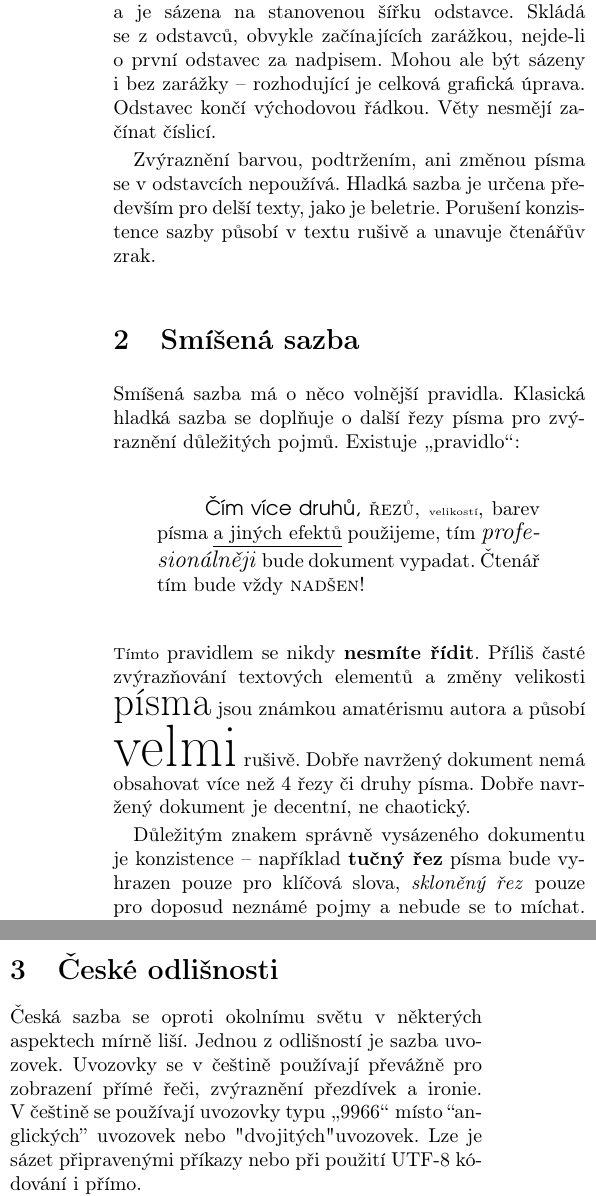
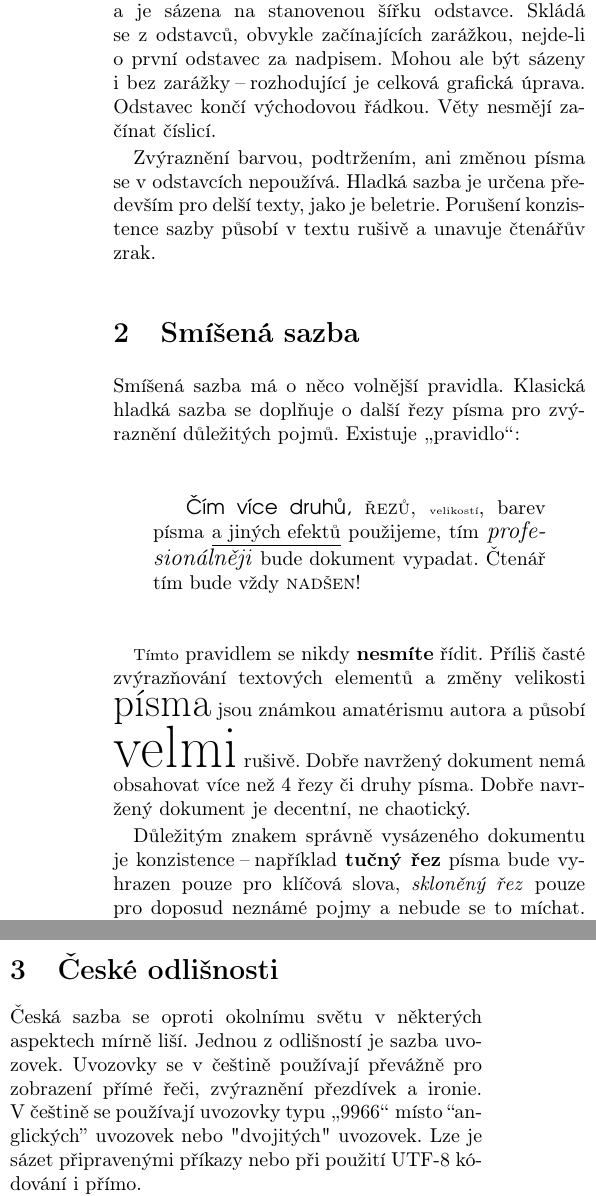
Before and after one commit to alxndrch/FIT_ITY, a LaTeX document (ity-1/proj1.tex): two parts of the columns of the page, joined at a grey line, cut so that both start at the same text. Compiled offline with pdfLaTeX.

Commit message:
finalni verze projektu

```diff
--- a/ity-1/proj1.tex
+++ b/ity-1/proj1.tex
@@ -3,10 +3,11 @@
 \usepackage[left=2cm,text={17cm, 24cm},top=2cm]{geometry}
 \usepackage[T1]{fontenc}
 \usepackage[czech]{babel}
-\usepackage{alltt, dirtytalk, changepage}
+\usepackage{alltt}
+\usepackage[strict]{changepage}
 
-\def\,{\kern 0.25em}
-\def \lfnote {Příliš mnoho poznámek pod čarou čtenáře zbytečně rozptyluje.\,Používejte je opravdu střídmě.\,(Šetřete i s~textem v~závorkách.)}
+\def\,{\kern 0,25em}
+\def \lfnote {Příliš mnoho poznámek pod čarou čtenáře zbytečně rozptyluje. Používejte je opravdu střídmě. (Šetřete i s~textem v~závorkách.)}
 
 \title{Typografie a publikování\,--\,1. projekt}
 \author{Alexandr Chalupnik (\texttt{xchalu15@stud.fit.vutbr.cz})}
@@ -18,32 +19,34 @@
 
 \section{Hladká sazba}
 
-Hladká sazba používá jeden stupeň, druh a~řez písma a~je sázena na stanovenou šířku odstavce. Skládá se~z~odstavců, obvykle začínajících zarážkou, nejde-li o~první odstavec za nadpisem. Mohou ale být sázeny i bez zarážky -- rozhodující je celková grafická úprava. Odstavec končí východovou řádkou. Věty nesmějí začínat číslicí.\par
+Hladká sazba používá jeden stupeň, druh a řez písma a~je sázena na stanovenou šířku odstavce. Skládá se z~odstavců, obvykle začínajících zarážkou, nejde-li o~první odstavec za nadpisem. Mohou ale být sázeny i bez zarážky\,--\,rozhodující je celková grafická úprava. Odstavec končí východovou řádkou. Věty nesmějí začínat číslicí.\par
 Zvýraznění barvou, podtržením, ani změnou písma se v~odstavcích nepoužívá. Hladká sazba je určena především pro delší texty, jako je beletrie. Porušení konzistence sazby působí v~textu rušivě a unavuje čtenářův zrak.
 
 \section{Smíšená sazba}
 
 Smíšená sazba má o~něco volnější pravidla. Klasická hladká sazba se doplňuje o~další řezy písma pro zvýraznění důležitých pojmů. Existuje \uv{pravidlo}:
+
 \bigskip
-\begin{adjustwidth}{0.77cm}{0.80cm}
-\qquad
+\begin{adjustwidth}{0.7cm}{0.7cm}
+\quad
 {\fontfamily{pag} \selectfont Čím více druhů,} \textsc{řezů,} {\tiny velikostí},
 barev písma \underline{a jiných efektů} použijeme, tím \emph{\large profesionálněji}  bude dokument vypadat. Čtenář tím bude vždy \textsc{nadšen}!
 \end{adjustwidth}
 \bigskip
-{\footnotesize Tímto} pravidlem se nikdy \textbf{nesmíte řídit}. Příliš časté zvýrazňování textových elementů a změny velikosti {\fontsize{20}{24} \selectfont písma} jsou známkou amatérismu autora a působí {\fontsize{30}{36} \selectfont velmi} rušivě. Dobře navržený dokument nemá obsahovat více než
-4 řezy či druhy písma. Dobře navržený dokument je decentní, ne chaotický.
 
-Důležitým znakem správně vysázeného dokumentu je konzistence -- například \textbf{tučný řez} písma bude vyhrazen pouze pro klíčová slova, \emph{skloněný řez} pouze pro doposud neznámé pojmy a nebude se to míchat. Skloněný řez nepůsobí tak rušivě a používá se častěji. V~\LaTeX u jej sázíme raději příkazem \verb|\emph{text}| než \verb|\textit{text}|.
+{\footnotesize Tímto} pravidlem se nikdy \textbf{nesmíte} řídit. Příliš časté zvýrazňování textových elementů a změny velikosti {\fontsize{21}{25} \selectfont písma} jsou známkou amatérismu autora a působí {\fontsize{30}{36} \selectfont velmi} rušivě. Dobře navržený dokument nemá obsahovat více než 4 řezy či druhy písma. Dobře navržený dokument je decentní, ne chaotický.
+
+Důležitým znakem správně vysázeného dokumentu je konzistence\,--\,například \textbf{tučný řez} písma bude vyhrazen pouze pro klíčová slova, \emph{skloněný řez} pouze pro doposud neznámé pojmy a nebude se to míchat. Skloněný řez nepůsobí tak rušivě a používá se častěji. V~\LaTeX u jej sázíme raději příkazem \verb|\emph{text}| než \verb|\textit{text}|.
 
 Smíšená sazba se nejčastěji používá pro sazbu vědeckých článků a technických zpráv. U~delších dokumentů vědeckého či technického charakteru je zvykem vysvětlit význam různých typů zvýraznění v~úvodní kapitole.
 
 \section{České odlišnosti}
 
-Česká sazba se oproti okolnímu světu v~některých aspektech mírně liší. Jednou z~odlišností je sazba uvozovek. Uvozovky se v~češtině používají převážně pro zobrazení přímé řeči, zvýraznění přezdívek a ironie. V~češtině se používají uvozovky typu \uv{9966} místo \say{anglických} uvozovek nebo "dvojitých" uvozovek. Lze~je sázet připravenými příkazy nebo při použití UTF-8 kódování i přímo.\par
-Ve smíšené sazbě se řez uvozovek řídí řezem prvního uvozovaného slova. Pokud je uvozována celá věta,~sází se koncová tečka před uvozovku, pokud se uvozuje slovo nebo část věty, sází se tečka za uvozovku.\par Druhou odlišností je pravidlo pro sázení konců řádků. V~české sazbě by řádek neměl končit osamocenou jednopísmennou předložkou nebo spojkou. Spojkou \uv{a} končit může pouze při sazbě do šířky 25 liter. Abychom LaTeXu zabránili v~sázení osamocených předložek, spojujeme je s~následujícím slovem \emph{nezlomitelnou mezerou}.
-Tu sázíme pomocí znaku \verb|~| (vlnka, tilda). Pro systematické doplnění vlnek slouží volně šiřitelný program \emph{vlna} od pana Olšáka\footnote{Viz \texttt{http://petr.olsak.net/ftp/olsak/vlna/} }. \par
-Balíček \verb|fontenc| slouží ke korektnímu kódovaní znaků s~diakritikou, aby bylo možno v~textu vyhledávat a kopírovat z~něj.
+Česká sazba se oproti okolnímu světu v~některých aspektech mírně liší. Jednou z~odlišností je sazba uvozovek. Uvozovky se v~češtině používají převážně pro zobrazení přímé řeči, zvýraznění přezdívek a ironie. V~češtině se používají uvozovky typu \uv{9966} místo ‘‘anglických’’ uvozovek nebo "dvojitých"\ uvozovek. Lze je sázet připravenými příkazy nebo při použití UTF-8 kódování i přímo.\par
+Ve smíšené sazbě se řez uvozovek řídí řezem prvního uvozovaného slova. Pokud je uvozována celá věta, sází se koncová tečka před uvozovku, pokud se uvozuje slovo nebo část věty, sází se tečka za uvozovku.\par
+Druhou odlišností je pravidlo pro sázení konců řád\-ků. V~české sazbě by řádek neměl končit osamocenou jednopísmennou předložkou nebo spojkou. Spojkou \uv{a} končit může pouze při sazbě do šířky 25 liter. Abychom LaTeXu zabránili v~sázení osamocených předložek, spojujeme je s~následujícím slovem \emph{nezlomitelnou mezerou}. Tu sázíme pomocí znaku \verb|~| (vlnka, tilda). Pro systematické doplnění vlnek slouží volně šiřitelný program \emph{vlna} od pana Olšáka\footnote{Viz \texttt{http://petr.olsak.net/ftp/olsak/vlna/}}.
+
+Balíček \verb|fontenc| slouží ke korektnímu kódovaní zna\-ků s~diakritikou, aby bylo možno v~textu vyhledávat a kopírovat z~něj.
 
 \section{Závěr}
 
```
Also changed, not shown: ity-1/proj1.tex (2 more changed lines).
